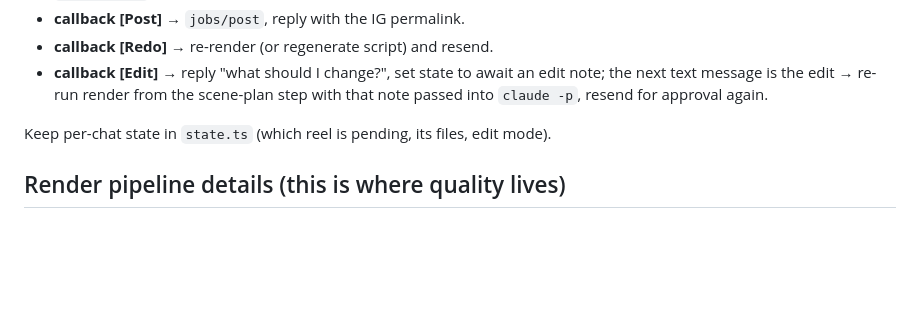
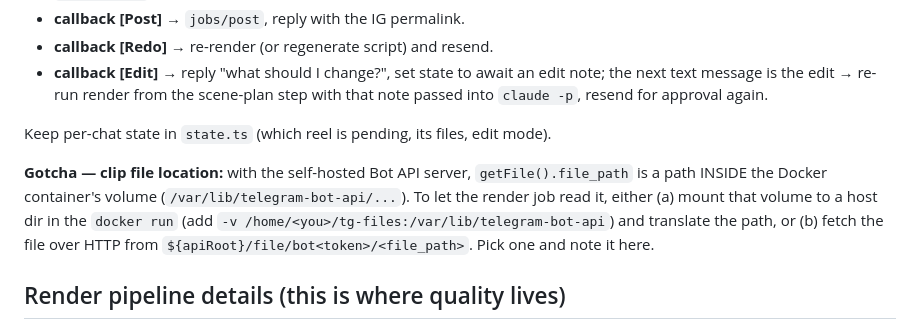
Before and after one commit to SahilBachu/autoreel, a Markdown page: BUILD.md, the part around the change. Drawn GitHub-style; blank space fills up the shorter version.

Commit message:
docs: note Bot API server file-path gotcha

```diff
--- a/BUILD.md
+++ b/BUILD.md
@@ -70,6 +70,12 @@ Commands / messages to handle:
 
 Keep per-chat state in `state.ts` (which reel is pending, its files, edit mode).
 
+**Gotcha — clip file location:** with the self-hosted Bot API server, `getFile().file_path`
+is a path INSIDE the Docker container's volume (`/var/lib/telegram-bot-api/...`). To let the
+render job read it, either (a) mount that volume to a host dir in the `docker run` (add
+`-v /home/<you>/tg-files:/var/lib/telegram-bot-api`) and translate the path, or (b) fetch the
+file over HTTP from `${apiRoot}/file/bot<token>/<file_path>`. Pick one and note it here.
+
 ## Render pipeline details (this is where quality lives)
 1. **Transcribe** the user's clip with faster-whisper, WORD level. `whisper.ts` spawns
    `scripts/whisper_transcribe.py <audio.wav>` and parses `Word[] = {text,startMs,endMs}`.
```
